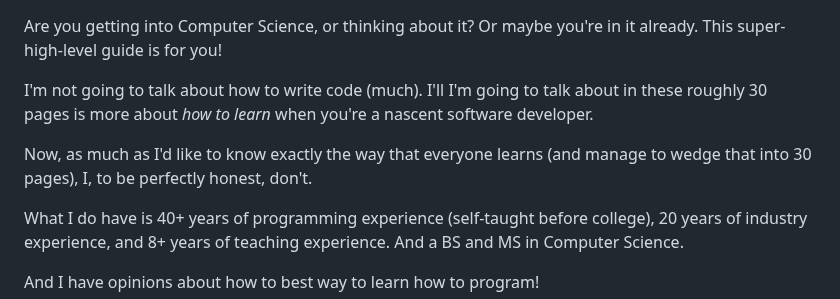
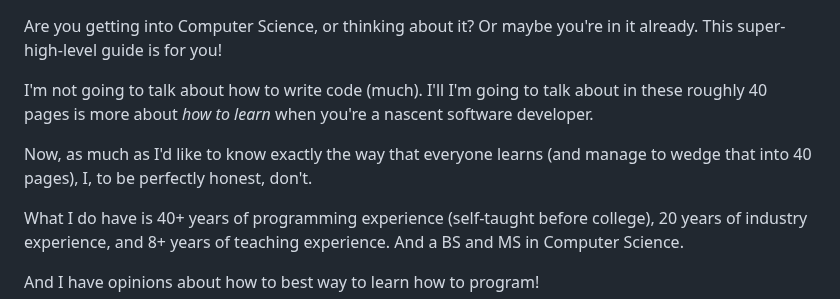
Before and after one commit to beejjorgensen/bglcs, a Markdown page: src/bglcs_part_010_boilerplate.md, the part around the change. Drawn GitHub-style.

Commit message:
up page count

```diff
--- a/src/bglcs_part_010_boilerplate.md
+++ b/src/bglcs_part_010_boilerplate.md
@@ -15,11 +15,11 @@ Are you getting into Computer Science, or thinking about it? Or maybe
 you're in it already. This super-high-level guide is for you!
 
 I'm not going to talk about how to write code (much). I'll I'm going to
-talk about in these roughly 30 pages is more about _how to learn_ when
+talk about in these roughly 40 pages is more about _how to learn_ when
 you're a nascent software developer.
 
 Now, as much as I'd like to know exactly the way that everyone learns
-(and manage to wedge that into 30 pages), I, to be perfectly honest,
+(and manage to wedge that into 40 pages), I, to be perfectly honest,
 don't.
 
 What I do have is 40+ years of programming experience (self-taught
```
